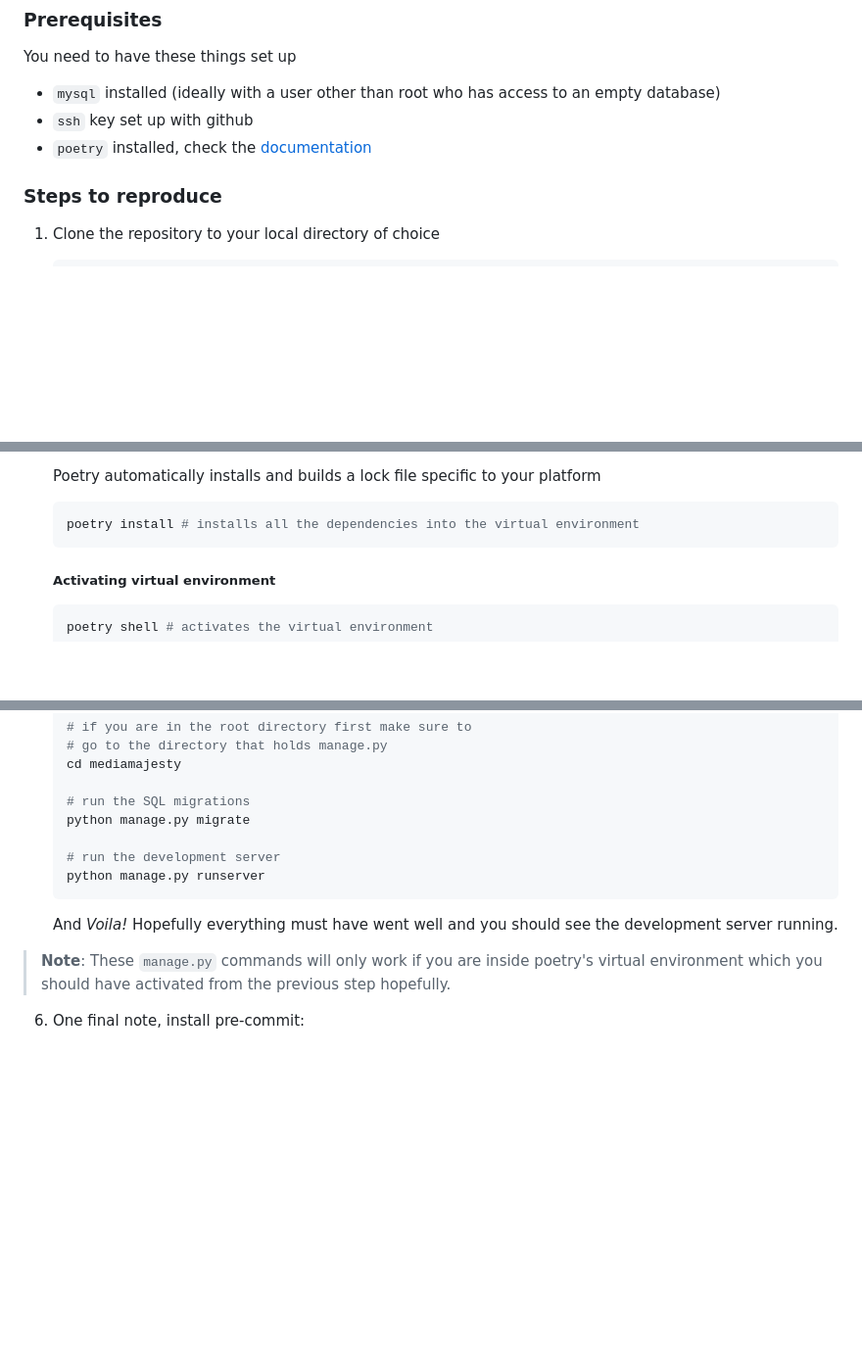
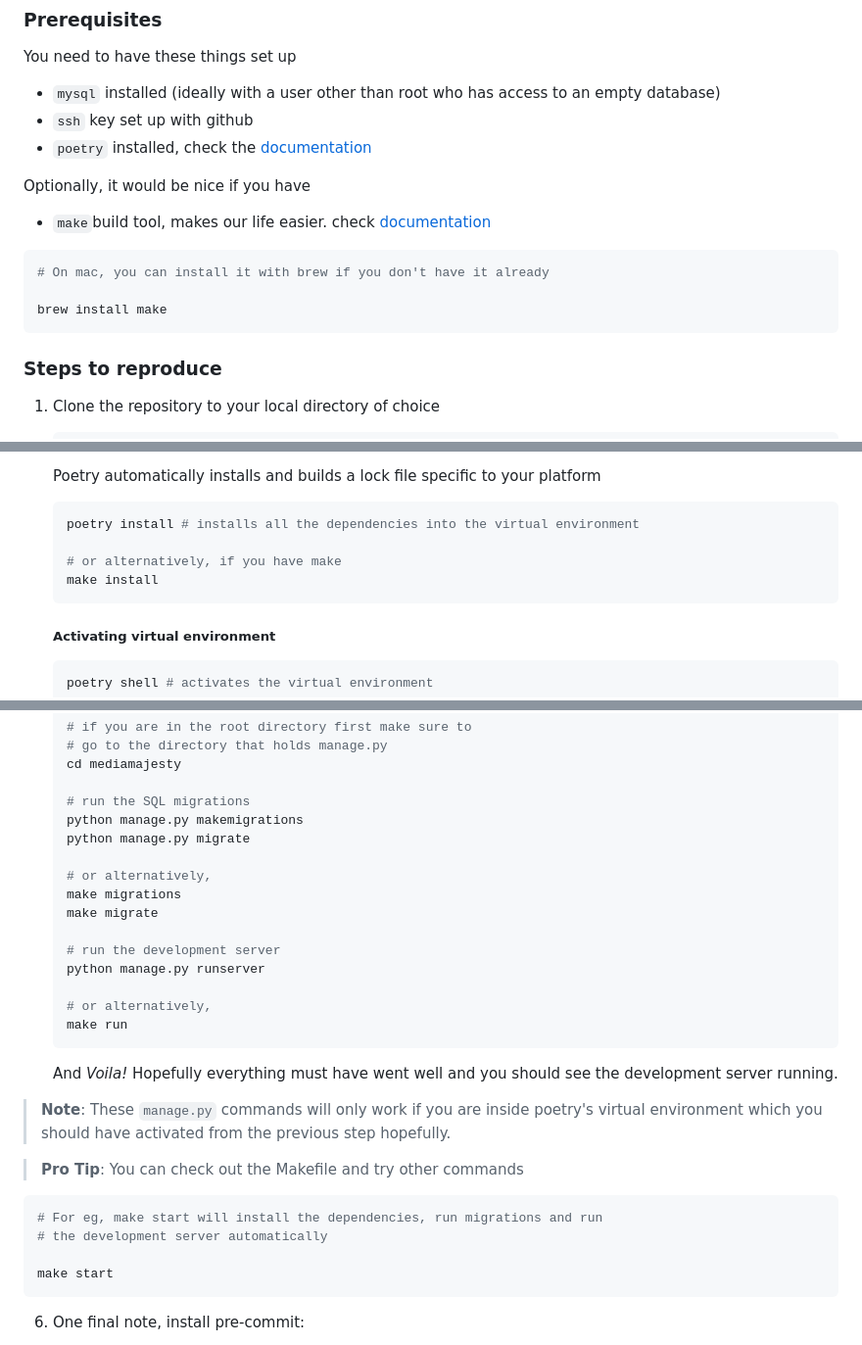
Before and after one commit to Hochschule-Fulda-AI/media-majesty, a Markdown page: README.md, 3 parts joined by grey strips. Shown at 98% size. Rendered like a GitHub page; blank space fills up the shorter version.

````diff
--- a/README.md
+++ b/README.md
@@ -40,6 +40,14 @@ You need to have these things set up
 - `ssh` key set up with github
 - `poetry` installed, check the [documentation](https://python-poetry.org/docs/)
 
+Optionally, it would be nice if you have
+- `make`build tool, makes our life easier. check [documentation](https://www.gnu.org/software/make/#download)
+
+```sh
+# On mac, you can install it with brew if you don't have it already
+
+brew install make
+```
 
 ### Steps to reproduce
 
@@ -70,6 +78,9 @@ You need to have these things set up
 
     ```bash
     poetry install # installs all the dependencies into the virtual environment
+
+    # or alternatively, if you have make
+    make install
     ```
 
     ##### Activating virtual environment
@@ -116,10 +127,18 @@ You need to have these things set up
     cd mediamajesty
 
     # run the SQL migrations
+    python manage.py makemigrations
     python manage.py migrate
+
+    # or alternatively,
+    make migrations
+    make migrate
 
     # run the development server
     python manage.py runserver
+
+    # or alternatively,
+    make run
     ```
 
 
@@ -130,6 +149,15 @@ You need to have these things set up
 > These `manage.py` commands will only work if you are inside poetry's virtual
 > environment which you should have activated from the previous step hopefully.
 
+> **Pro Tip**:
+> You can check out the Makefile and try other commands
+
+```bash
+# For eg, make start will install the dependencies, run migrations and run
+# the development server automatically
+
+make start
+```
 
 6. One final note, install pre-commit:
 
````
